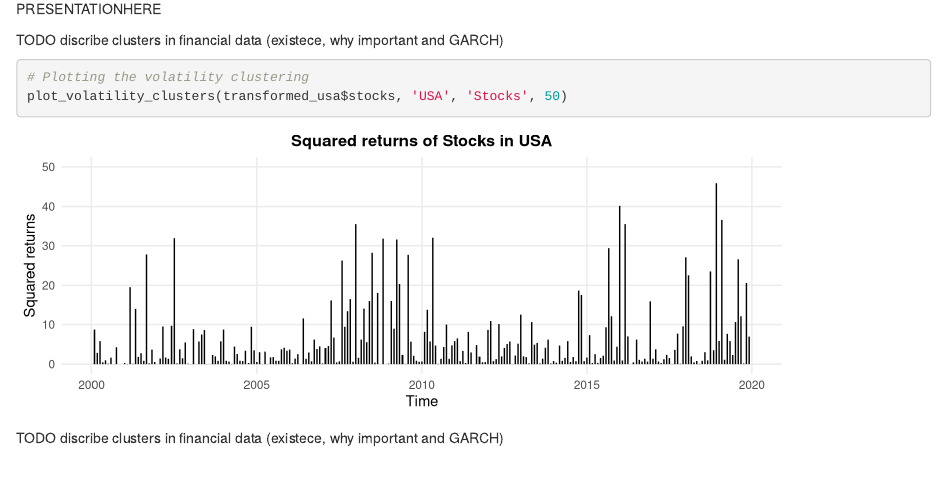
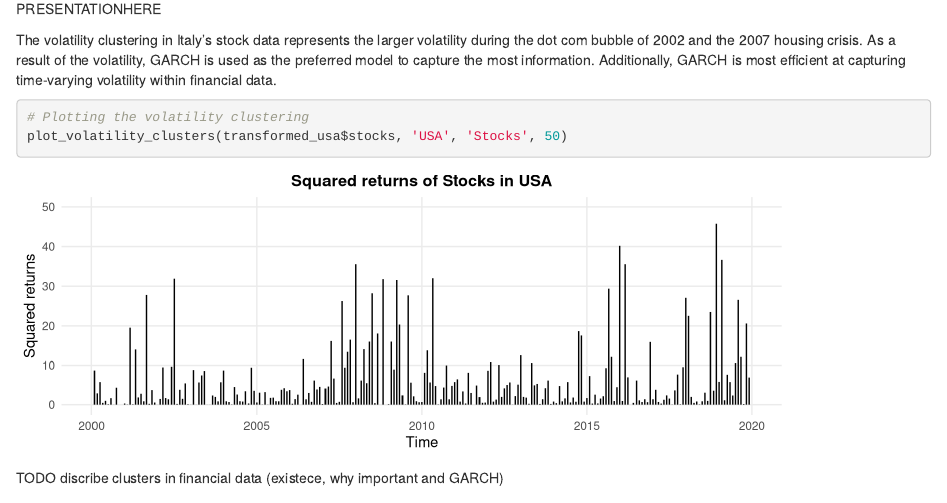
Before and after one commit to ymb287/IEU_Advanced_Data_Analytics_TS, an R Markdown document (USA_Italy.Rmd): the page in a window 1100 px wide, from 16170 px down. Rendered offline with R 4.5, knitr and Pandoc, with nearby package versions.

Commit message:
Update USA_Italy.Rmd

````diff
--- a/USA_Italy.Rmd
+++ b/USA_Italy.Rmd
@@ -516,7 +516,7 @@ plot_volatility_clusters(transformed_italy$stocks, 'Italy', 'Stocks')
 
 PRESENTATIONHERE
 
-TODO discribe clusters in financial data (existece, why important and GARCH)
+The volatility clustering in Italy's stock data represents the larger volatility during the dot com bubble of 2002 and the 2007 housing crisis. As a result of the volatility, GARCH is used as the preferred model to capture the most information. Additionally, GARCH is most efficient at capturing time-varying volatility within financial data.
 
 ```{r volatility clustering usa stocks, echo=TRUE, message=FALSE, warning=FALSE, paged.print=FALSE, fig.width=8, fig.height=3}
 
````
